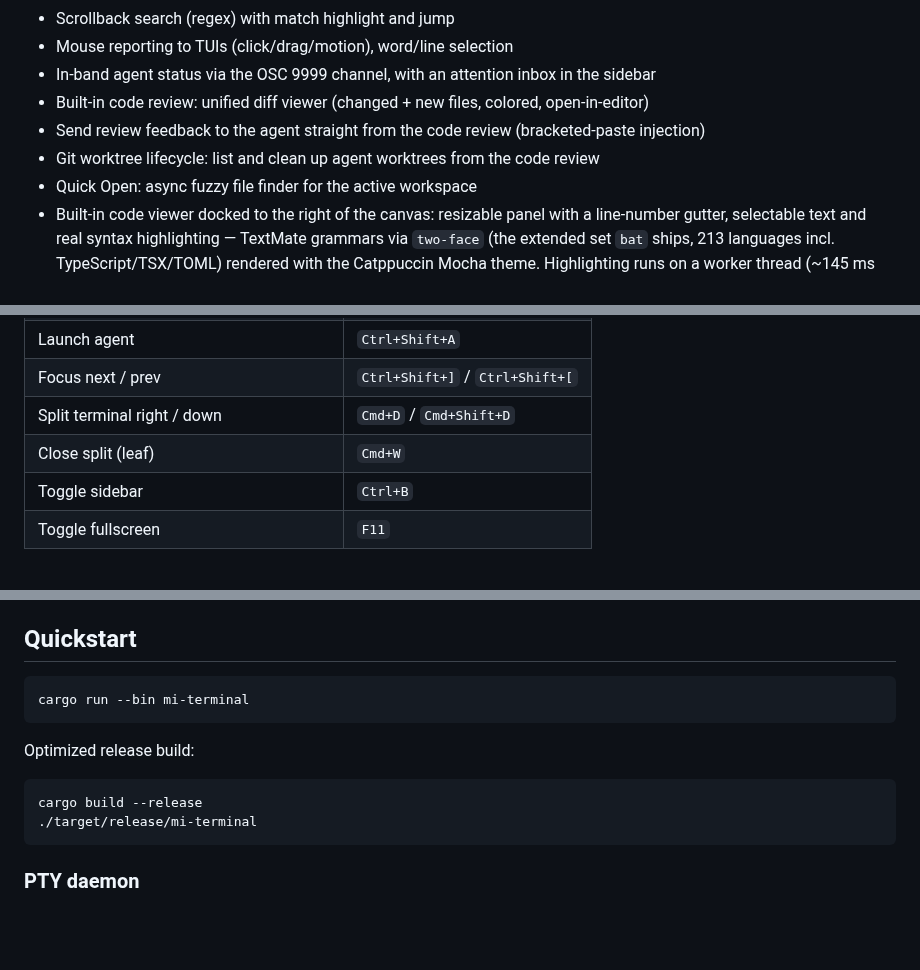
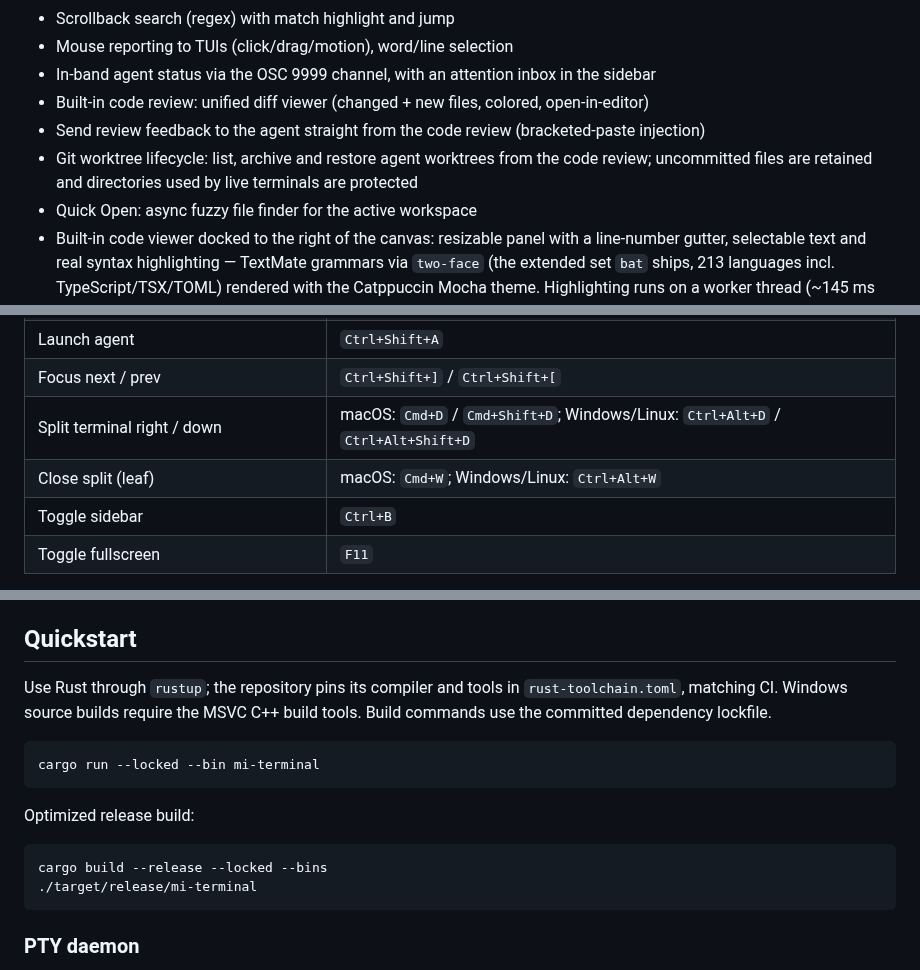
Before and after one commit to MauroProto/terminal-canvas, a Markdown page: README.md, 3 parts joined by grey strips. Rendered like a GitHub page; blank space fills up the shorter version.

Commit message:
docs: align setup shortcuts and worktree recovery with current behavior

````diff
--- a/README.md
+++ b/README.md
@@ -17,7 +17,8 @@ Native desktop workspace for terminals and coding agents.
 - In-band agent status via the OSC 9999 channel, with an attention inbox in the sidebar
 - Built-in code review: unified diff viewer (changed + new files, colored, open-in-editor)
 - Send review feedback to the agent straight from the code review (bracketed-paste injection)
-- Git worktree lifecycle: list and clean up agent worktrees from the code review
+- Git worktree lifecycle: list, archive and restore agent worktrees from the code review;
+  uncommitted files are retained and directories used by live terminals are protected
 - Quick Open: async fuzzy file finder for the active workspace
 - Built-in code viewer docked to the right of the canvas: resizable panel with a line-number
   gutter, selectable text and real syntax highlighting — TextMate grammars via `two-face`
@@ -94,8 +95,8 @@ The `MI_TERMINAL_ALLOW_OSC52` environment variable still overrides `allow_osc52`
 | Resume a past agent conversation | `Ctrl+Shift+R` |
 | Launch agent | `Ctrl+Shift+A` |
 | Focus next / prev | `Ctrl+Shift+]` / `Ctrl+Shift+[` |
-| Split terminal right / down | `Cmd+D` / `Cmd+Shift+D` |
-| Close split (leaf) | `Cmd+W` |
+| Split terminal right / down | macOS: `Cmd+D` / `Cmd+Shift+D`; Windows/Linux: `Ctrl+Alt+D` / `Ctrl+Alt+Shift+D` |
+| Close split (leaf) | macOS: `Cmd+W`; Windows/Linux: `Ctrl+Alt+W` |
 | Toggle sidebar | `Ctrl+B` |
 | Toggle fullscreen | `F11` |
 
@@ -112,14 +113,18 @@ In the terminal, double-click selects a word and triple-click selects a line.
 
 ## Quickstart
 
+Use Rust through `rustup`; the repository pins its compiler and tools in
+`rust-toolchain.toml`, matching CI. Windows source builds require the MSVC C++
+build tools. Build commands use the committed dependency lockfile.
+
 ```bash
-cargo run --bin mi-terminal
+cargo run --locked --bin mi-terminal
 ```
 
 Optimized release build:
 
 ```bash
-cargo build --release
+cargo build --release --locked --bins
 ./target/release/mi-terminal
 ```
 
````
Also changed, not shown: other parts of README.md (+1 -1 lines).
